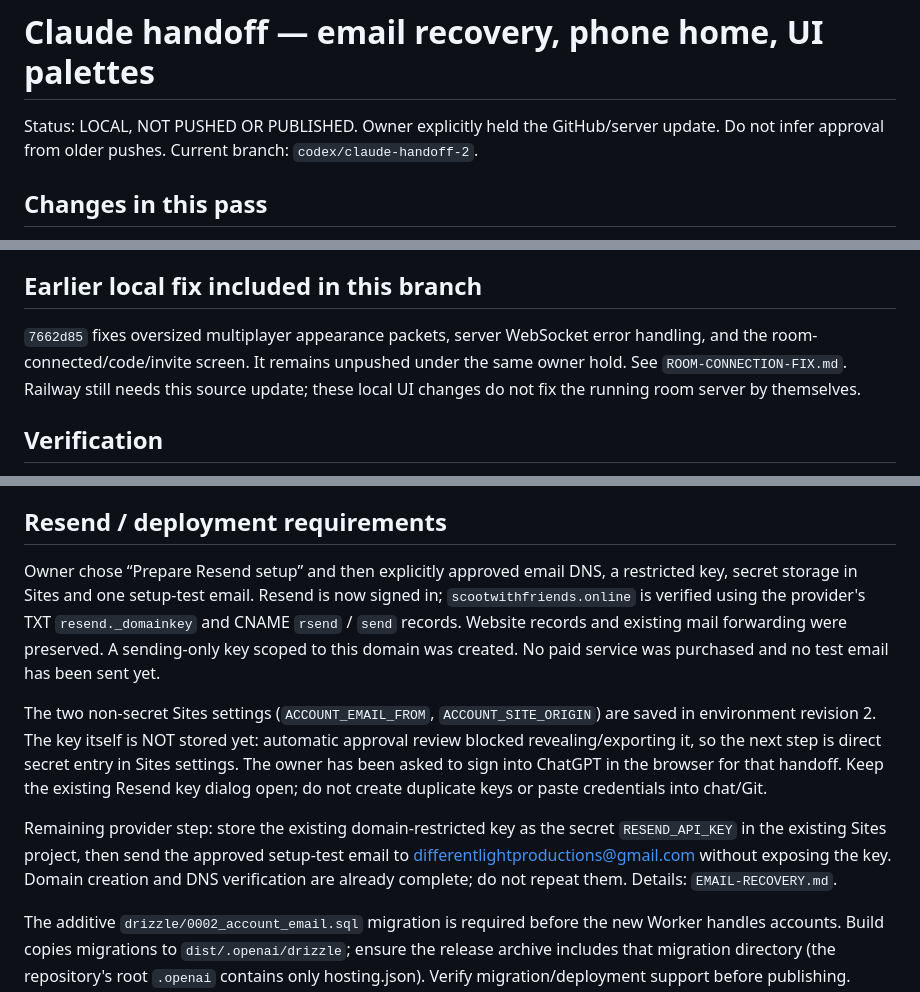
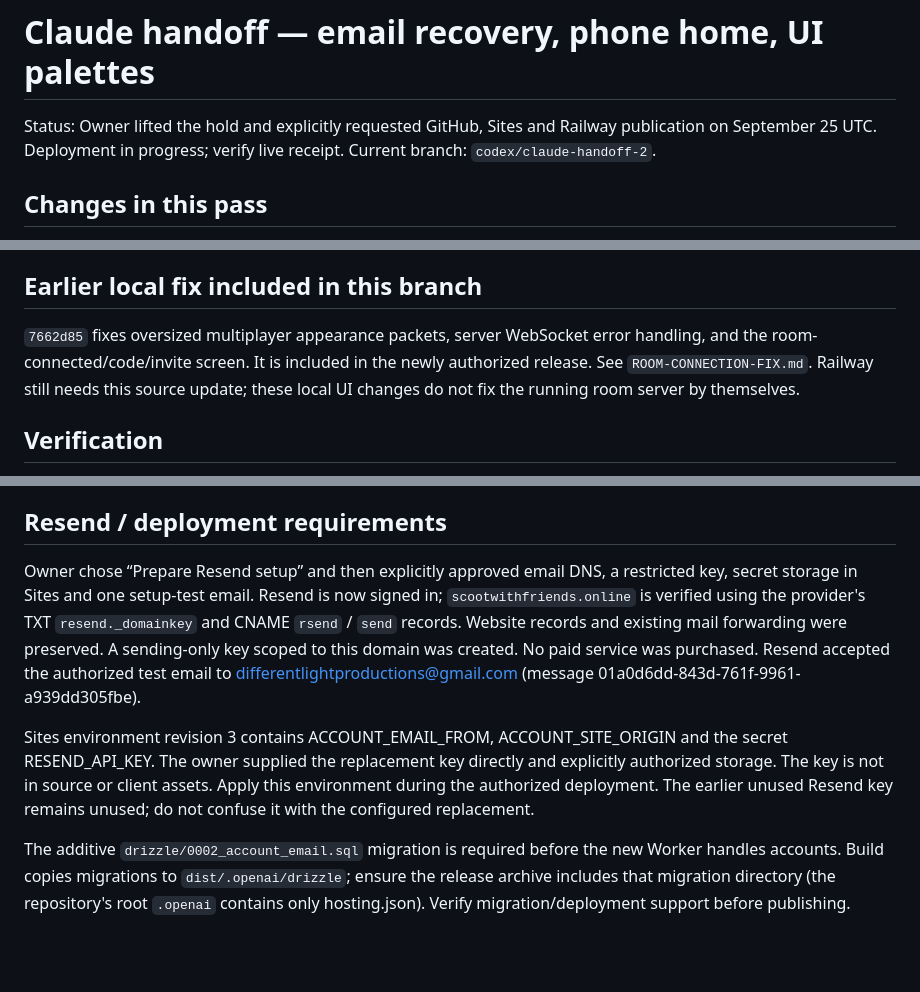
Before and after one commit to differentlightproductions-cyber/scoot-with-friends, a Markdown page: RELEASE-NOTES-ACCOUNT-PHONE.md, 3 parts joined by grey strips. Rendered like a GitHub page; blank space fills up the shorter version.

Commit message:
docs: record email setup and authorized release

```diff
--- a/RELEASE-NOTES-ACCOUNT-PHONE.md
+++ b/RELEASE-NOTES-ACCOUNT-PHONE.md
@@ -1,6 +1,6 @@
 # Claude handoff — email recovery, phone home, UI palettes
 
-Status: LOCAL, NOT PUSHED OR PUBLISHED. Owner explicitly held the GitHub/server update. Do not infer approval from older pushes. Current branch: `codex/claude-handoff-2`.
+Status: Owner lifted the hold and explicitly requested GitHub, Sites and Railway publication on September 25 UTC. Deployment in progress; verify live receipt. Current branch: `codex/claude-handoff-2`.
 
 ## Changes in this pass
 
@@ -11,7 +11,7 @@ Status: LOCAL, NOT PUSHED OR PUBLISHED. Owner explicitly held the GitHub/server
 
 ## Earlier local fix included in this branch
 
-`7662d85` fixes oversized multiplayer appearance packets, server WebSocket error handling, and the room-connected/code/invite screen. It remains unpushed under the same owner hold. See `ROOM-CONNECTION-FIX.md`. Railway still needs this source update; these local UI changes do not fix the running room server by themselves.
+`7662d85` fixes oversized multiplayer appearance packets, server WebSocket error handling, and the room-connected/code/invite screen. It is included in the newly authorized release. See `ROOM-CONNECTION-FIX.md`. Railway still needs this source update; these local UI changes do not fix the running room server by themselves.
 
 ## Verification
 
@@ -26,11 +26,9 @@ Status: LOCAL, NOT PUSHED OR PUBLISHED. Owner explicitly held the GitHub/server
 
 ## Resend / deployment requirements
 
-Owner chose “Prepare Resend setup” and then explicitly approved email DNS, a restricted key, secret storage in Sites and one setup-test email. Resend is now signed in; `scootwithfriends.online` is verified using the provider's TXT `resend._domainkey` and CNAME `rsend` / `send` records. Website records and existing mail forwarding were preserved. A sending-only key scoped to this domain was created. No paid service was purchased and no test email has been sent yet.
+Owner chose “Prepare Resend setup” and then explicitly approved email DNS, a restricted key, secret storage in Sites and one setup-test email. Resend is now signed in; `scootwithfriends.online` is verified using the provider's TXT `resend._domainkey` and CNAME `rsend` / `send` records. Website records and existing mail forwarding were preserved. A sending-only key scoped to this domain was created. No paid service was purchased. Resend accepted the authorized test email to differentlightproductions@gmail.com (message 01a0d6dd-843d-761f-9961-a939dd305fbe).
 
-The two non-secret Sites settings (`ACCOUNT_EMAIL_FROM`, `ACCOUNT_SITE_ORIGIN`) are saved in environment revision 2. The key itself is NOT stored yet: automatic approval review blocked revealing/exporting it, so the next step is direct secret entry in Sites settings. The owner has been asked to sign into ChatGPT in the browser for that handoff. Keep the existing Resend key dialog open; do not create duplicate keys or paste credentials into chat/Git.
-
-Remaining provider step: store the existing domain-restricted key as the secret `RESEND_API_KEY` in the existing Sites project, then send the approved setup-test email to differentlightproductions@gmail.com without exposing the key. Domain creation and DNS verification are already complete; do not repeat them. Details: `EMAIL-RECOVERY.md`.
+Sites environment revision 3 contains ACCOUNT_EMAIL_FROM, ACCOUNT_SITE_ORIGIN and the secret RESEND_API_KEY. The owner supplied the replacement key directly and explicitly authorized storage. The key is not in source or client assets. Apply this environment during the authorized deployment. The earlier unused Resend key remains unused; do not confuse it with the configured replacement.
 
 The additive `drizzle/0002_account_email.sql` migration is required before the new Worker handles accounts. Build copies migrations to `dist/.openai/drizzle`; ensure the release archive includes that migration directory (the repository's root `.openai` contains only hosting.json). Verify migration/deployment support before publishing. Never publish the new Worker against the old schema.
 
```
